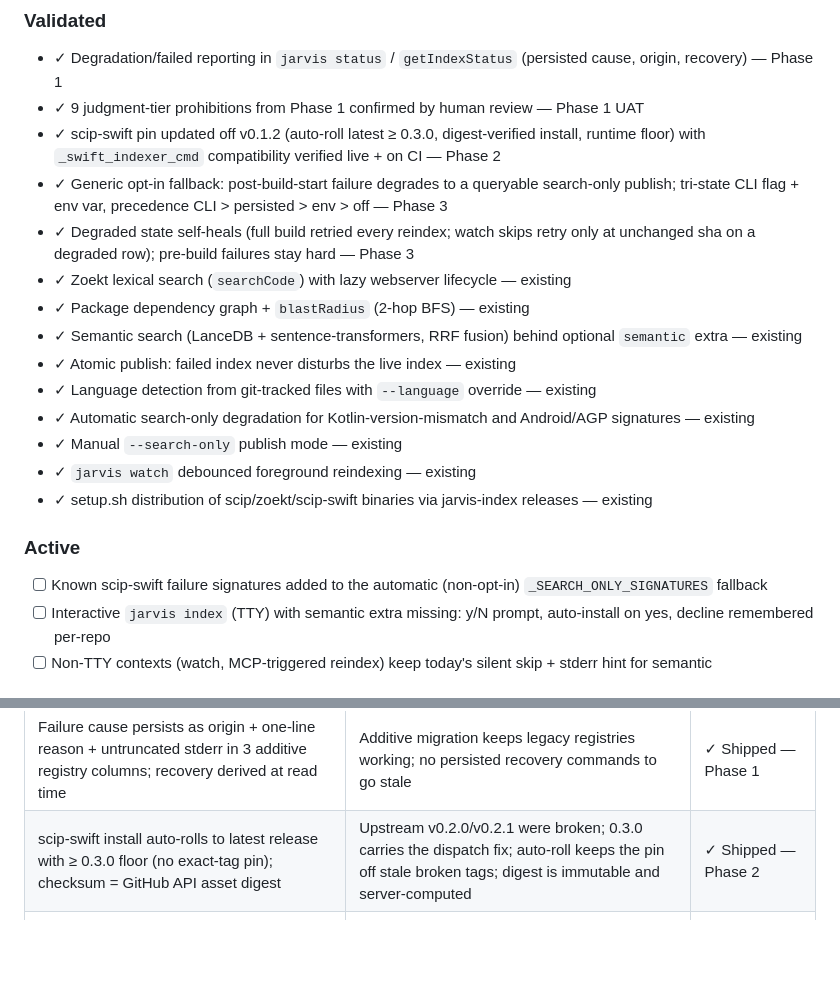
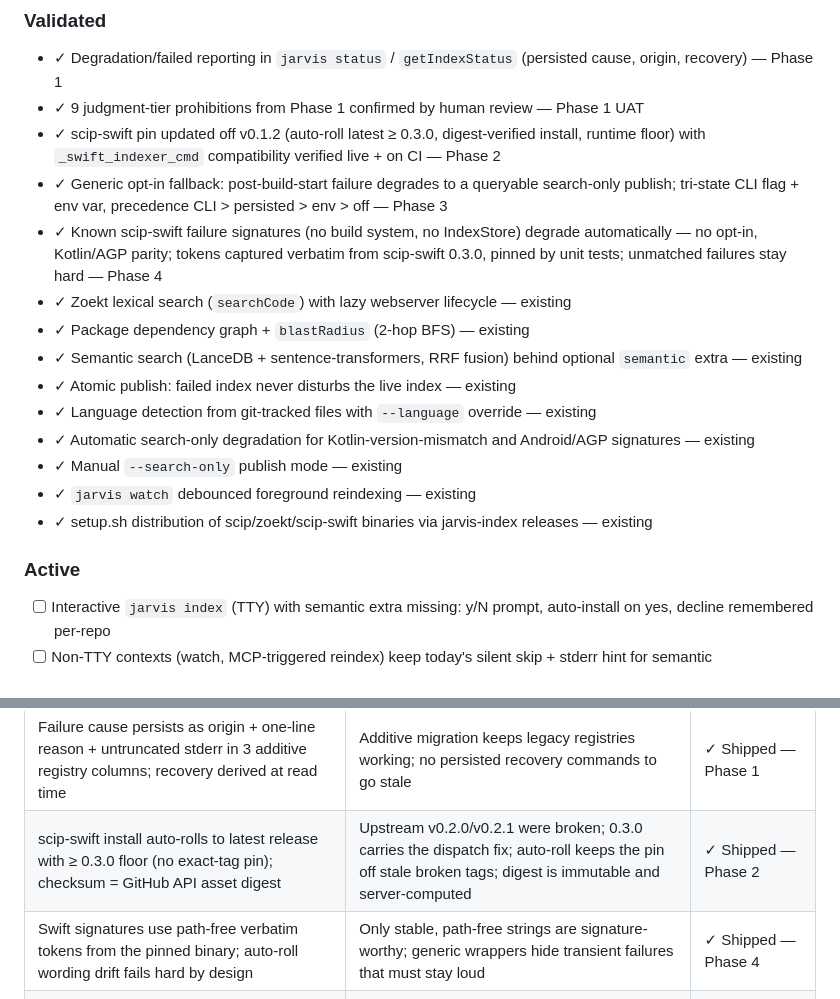
Before and after one commit to jarvis-intelligence/jarvis, a Markdown page: .planning/PROJECT.md, 2 parts joined by grey strips. Rendered like a GitHub page; blank space fills up the shorter version.

Commit message:
docs(04): transition complete — PROJECT.md evolved, phase 4 decisions logged

```diff
--- a/.planning/PROJECT.md
+++ b/.planning/PROJECT.md
@@ -36,7 +36,7 @@ working, and the system explains why and how to recover.
 - ✓ 9 judgment-tier prohibitions from Phase 1 confirmed by human review — Phase 1 UAT
 - ✓ scip-swift pin updated off v0.1.2 (auto-roll latest ≥ 0.3.0, digest-verified install, runtime floor) with `_swift_indexer_cmd` compatibility verified live + on CI — Phase 2
 - ✓ Generic opt-in fallback: post-build-start failure degrades to a queryable search-only publish; tri-state CLI flag + env var, precedence CLI > persisted > env > off — Phase 3
-- ✓ Degraded state self-heals (full build retried every reindex; watch skips retry only at unchanged sha on a degraded row); pre-build failures stay hard — Phase 3
+- ✓ Known scip-swift failure signatures (no build system, no IndexStore) degrade automatically — no opt-in, Kotlin/AGP parity; tokens captured verbatim from scip-swift 0.3.0, pinned by unit tests; unmatched failures stay hard — Phase 4
 - ✓ Zoekt lexical search (`searchCode`) with lazy webserver lifecycle — existing
 - ✓ Package dependency graph + `blastRadius` (2-hop BFS) — existing
 - ✓ Semantic search (LanceDB + sentence-transformers, RRF fusion) behind optional `semantic` extra — existing
@@ -49,7 +49,6 @@ working, and the system explains why and how to recover.
 
 ### Active
 
-- [ ] Known scip-swift failure signatures added to the automatic (non-opt-in) `_SEARCH_ONLY_SIGNATURES` fallback
 - [ ] Interactive `jarvis index` (TTY) with semantic extra missing: y/N prompt, auto-install on yes, decline remembered per-repo
 - [ ] Non-TTY contexts (watch, MCP-triggered reindex) keep today's silent skip + stderr hint for semantic
 
@@ -102,6 +101,7 @@ denied); verify at plan time via `gh release list --repo jarvis-intelligence/sci
 | scip-swift signatures join the automatic fallback list | Same pattern as Kotlin/AGP: known-unfixable failures shouldn't require opt-in | — Pending |
 | Failure cause persists as origin + one-line reason + untruncated stderr in 3 additive registry columns; recovery derived at read time | Additive migration keeps legacy registries working; no persisted recovery commands to go stale | ✓ Shipped — Phase 1 |
 | scip-swift install auto-rolls to latest release with ≥ 0.3.0 floor (no exact-tag pin); checksum = GitHub API asset digest | Upstream v0.2.0/v0.2.1 were broken; 0.3.0 carries the dispatch fix; auto-roll keeps the pin off stale broken tags; digest is immutable and server-computed | ✓ Shipped — Phase 2 |
+| Swift signatures use path-free verbatim tokens from the pinned binary; auto-roll wording drift fails hard by design | Only stable, path-free strings are signature-worthy; generic wrappers hide transient failures that must stay loud | ✓ Shipped — Phase 4 |
 | Degrade gate keys on a `published` flag; degrade-branch bookkeeping failures are honest (partial-landing reported, primary error never masked by a record_failure failure) | Two review iterations hardened the failure-of-failure paths: a locked db after a good publish must never retire the index; a record_failure crash must never replace the original error | ✓ Shipped — Phase 3 review fixes |
 
 This document evolves at phase transitions and milestone boundaries.
```
Also changed, not shown: other parts of .planning/PROJECT.md (+1 -1 lines), .planning/STATE.md (+17 -15 lines).
